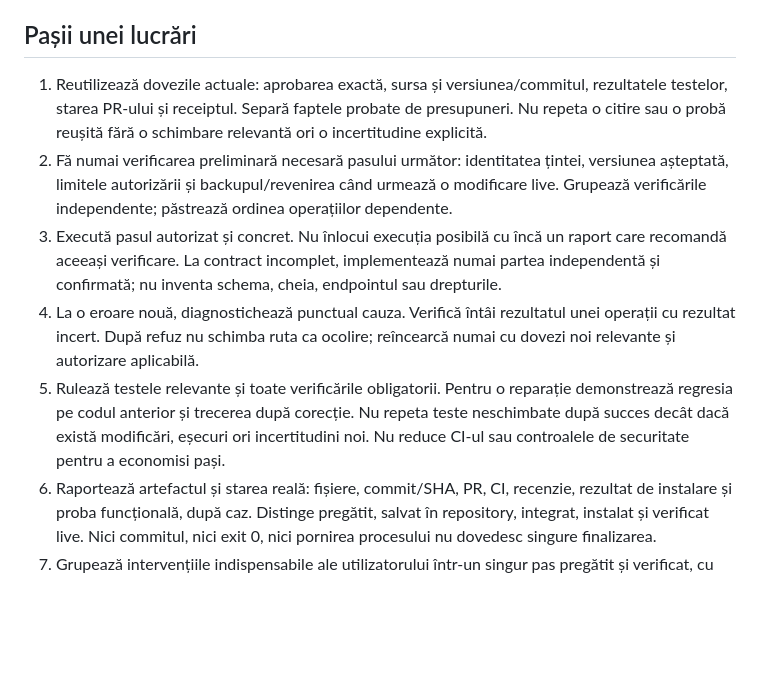
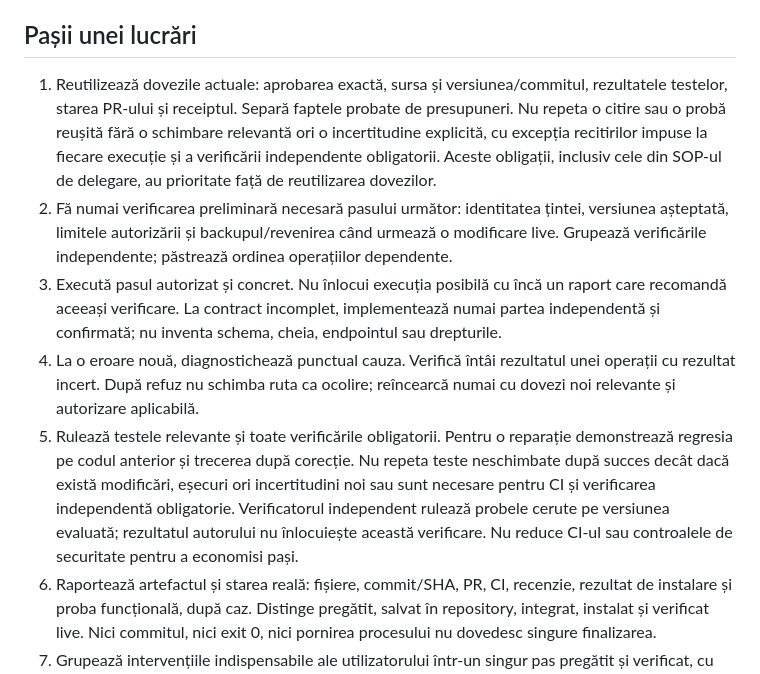
Before and after one commit to kelion-team/kelionai_dots, a Markdown page: deploy/cerinte/executie-proportionala-termene.md, the part around the change. GitHub-like rendering; blank space fills up the shorter version.

Commit message:
docs: preserve mandatory readbacks and independent verification

```diff
--- a/deploy/cerinte/executie-proportionala-termene.md
+++ b/deploy/cerinte/executie-proportionala-termene.md
@@ -4,11 +4,11 @@ Regulă permanentă cerută de Adrian la 22 octombrie 2026. Se aplică lucrăril
 
 ## Pașii unei lucrări
 
-1. Reutilizează dovezile actuale: aprobarea exactă, sursa și versiunea/commitul, rezultatele testelor, starea PR-ului și receiptul. Separă faptele probate de presupuneri. Nu repeta o citire sau o probă reușită fără o schimbare relevantă ori o incertitudine explicită.
+1. Reutilizează dovezile actuale: aprobarea exactă, sursa și versiunea/commitul, rezultatele testelor, starea PR-ului și receiptul. Separă faptele probate de presupuneri. Nu repeta o citire sau o probă reușită fără o schimbare relevantă ori o incertitudine explicită, cu excepția recitirilor impuse la fiecare execuție și a verificării independente obligatorii. Aceste obligații, inclusiv cele din SOP-ul de delegare, au prioritate față de reutilizarea dovezilor.
 2. Fă numai verificarea preliminară necesară pasului următor: identitatea țintei, versiunea așteptată, limitele autorizării și backupul/revenirea când urmează o modificare live. Grupează verificările independente; păstrează ordinea operațiilor dependente.
 3. Execută pasul autorizat și concret. Nu înlocui execuția posibilă cu încă un raport care recomandă aceeași verificare. La contract incomplet, implementează numai partea independentă și confirmată; nu inventa schema, cheia, endpointul sau drepturile.
 4. La o eroare nouă, diagnostichează punctual cauza. Verifică întâi rezultatul unei operații cu rezultat incert. După refuz nu schimba ruta ca ocolire; reîncearcă numai cu dovezi noi relevante și autorizare aplicabilă.
-5. Rulează testele relevante și toate verificările obligatorii. Pentru o reparație demonstrează regresia pe codul anterior și trecerea după corecție. Nu repeta teste neschimbate după succes decât dacă există modificări, eșecuri ori incertitudini noi. Nu reduce CI-ul sau controalele de securitate pentru a economisi pași.
+5. Rulează testele relevante și toate verificările obligatorii. Pentru o reparație demonstrează regresia pe codul anterior și trecerea după corecție. Nu repeta teste neschimbate după succes decât dacă există modificări, eșecuri ori incertitudini noi sau sunt necesare pentru CI și verificarea independentă obligatorie. Verificatorul independent rulează probele cerute pe versiunea evaluată; rezultatul autorului nu înlocuiește această verificare. Nu reduce CI-ul sau controalele de securitate pentru a economisi pași.
 6. Raportează artefactul și starea reală: fișiere, commit/SHA, PR, CI, recenzie, rezultat de instalare și proba funcțională, după caz. Distinge pregătit, salvat în repository, integrat, instalat și verificat live. Nici commitul, nici exit 0, nici pornirea procesului nu dovedesc singure finalizarea.
 7. Grupează intervențiile indispensabile ale utilizatorului într-un singur pas pregătit și verificat, cu ținte și efecte exacte. Nu cere din nou aprobarea deja acordată. Nu transforma aprobarea unui fișier sau a unei lucrări în acces general.
 
```
Also changed, not shown: AGENTS.md (+1 -1 lines).
